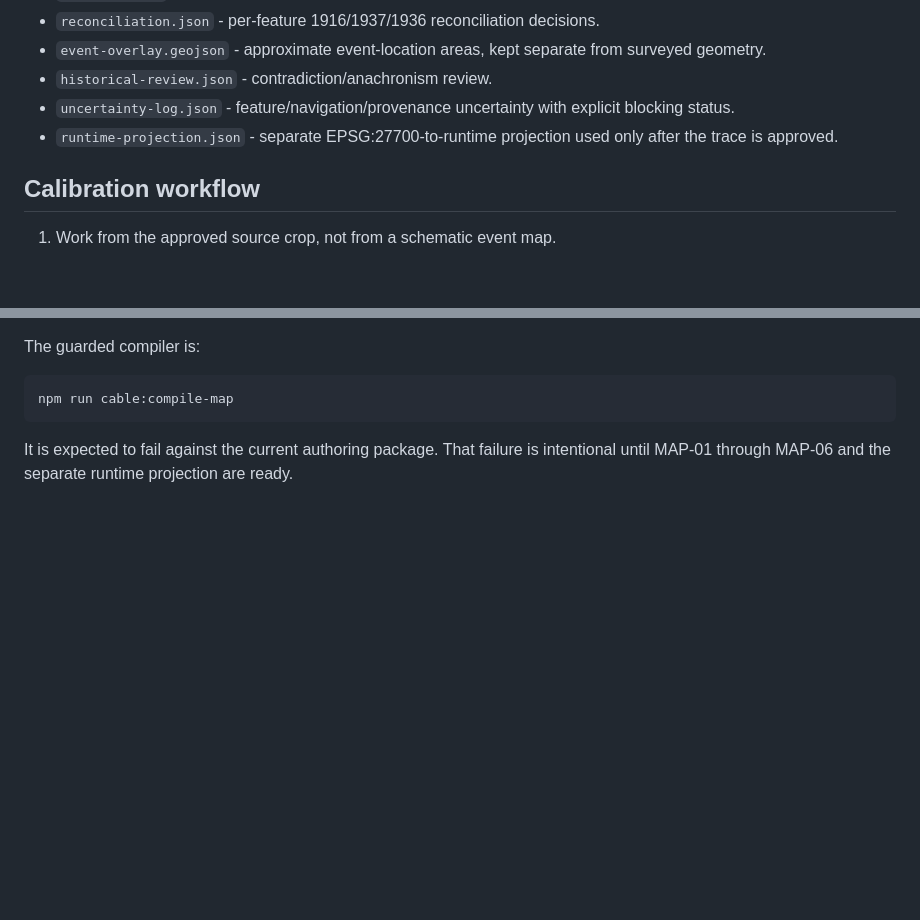
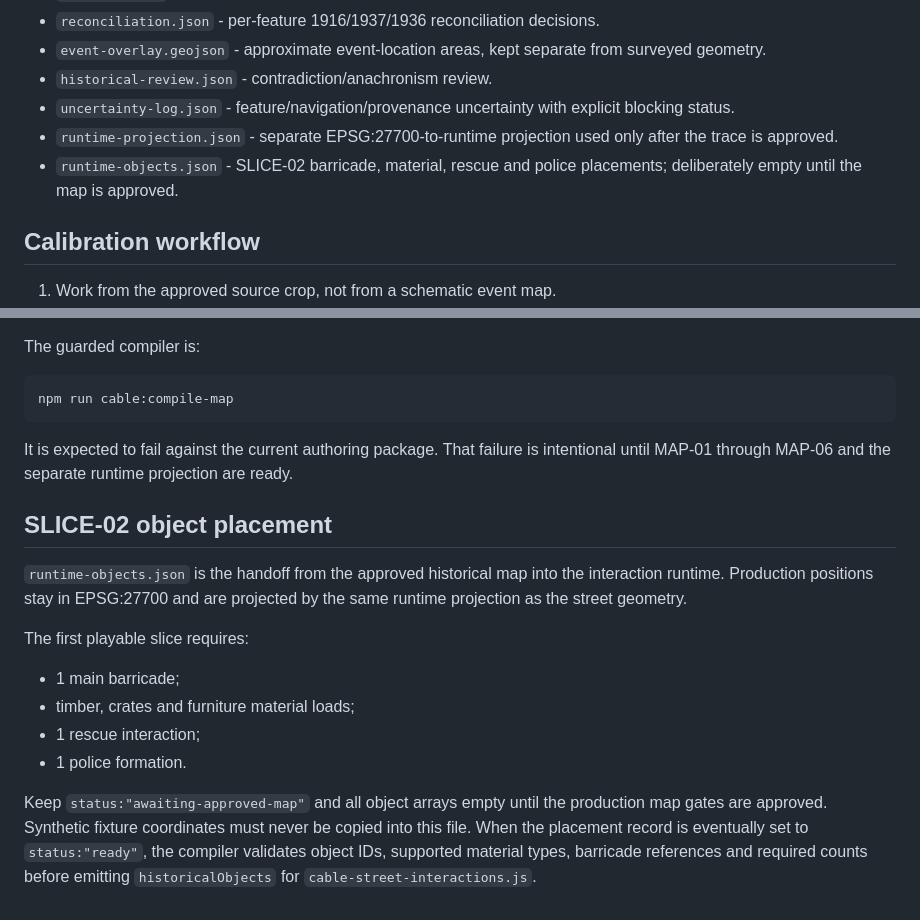
Before and after one commit to Mikieb1982/badfodder, a Markdown page: authoring/cable-street/README.md, 2 parts joined by grey strips. Drawn GitHub-style; blank space fills up the shorter version.

Commit message:
Document Cable Street SLICE-02 placement handoff

````diff
--- a/authoring/cable-street/README.md
+++ b/authoring/cable-street/README.md
@@ -28,6 +28,7 @@ It is intentionally **not** a production game map yet.
 - `historical-review.json` - contradiction/anachronism review.
 - `uncertainty-log.json` - feature/navigation/provenance uncertainty with explicit blocking status.
 - `runtime-projection.json` - separate EPSG:27700-to-runtime projection used only after the trace is approved.
+- `runtime-objects.json` - SLICE-02 barricade, material, rescue and police placements; deliberately empty until the map is approved.
 
 ## Calibration workflow
 
@@ -118,3 +119,16 @@ npm run cable:compile-map
 ```
 
 It is expected to fail against the current authoring package. That failure is intentional until MAP-01 through MAP-06 and the separate runtime projection are ready.
+
+## SLICE-02 object placement
+
+`runtime-objects.json` is the handoff from the approved historical map into the interaction runtime. Production positions stay in EPSG:27700 and are projected by the same runtime projection as the street geometry.
+
+The first playable slice requires:
+
+- 1 main barricade;
+- timber, crates and furniture material loads;
+- 1 rescue interaction;
+- 1 police formation.
+
+Keep `status:"awaiting-approved-map"` and all object arrays empty until the production map gates are approved. Synthetic fixture coordinates must never be copied into this file. When the placement record is eventually set to `status:"ready"`, the compiler validates object IDs, supported material types, barricade references and required counts before emitting `historicalObjects` for `cable-street-interactions.js`.
````
